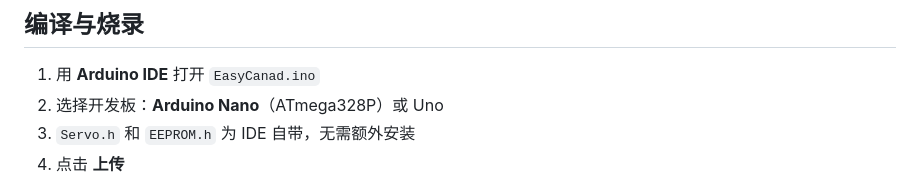
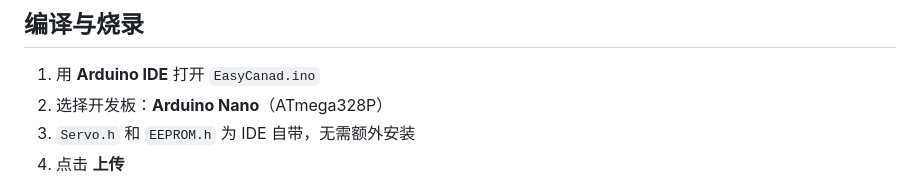
Before and after one commit to Patrickstarxx/EasyCanad, a Markdown page: README.md, the part around the change. GitHub-like rendering.

Commit message:
docs: minor update to README

```diff
--- a/README.md
+++ b/README.md
@@ -40,7 +40,7 @@ RC 俯仰通道 ───────── │ D2 (INT0)        │
 ## 编译与烧录
 
 1. 用 **Arduino IDE** 打开 `EasyCanad.ino`
-2. 选择开发板：**Arduino Nano**（ATmega328P）或 Uno
+2. 选择开发板：**Arduino Nano**（ATmega328P）
 3. `Servo.h` 和 `EEPROM.h` 为 IDE 自带，无需额外安装
 4. 点击 **上传**
 
```
